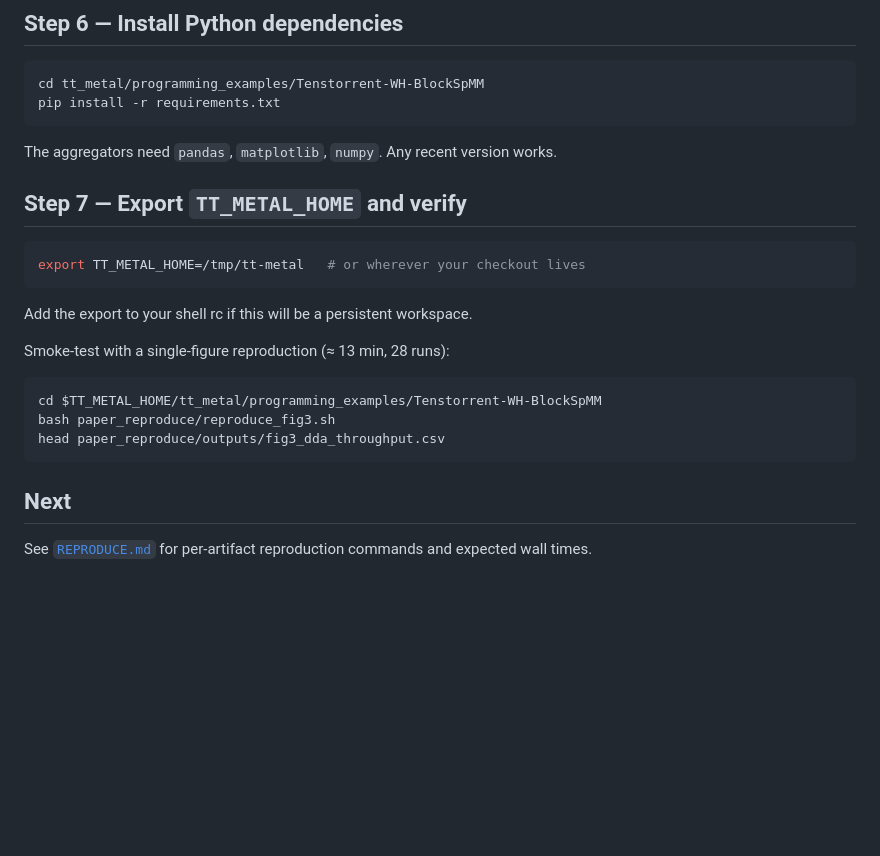
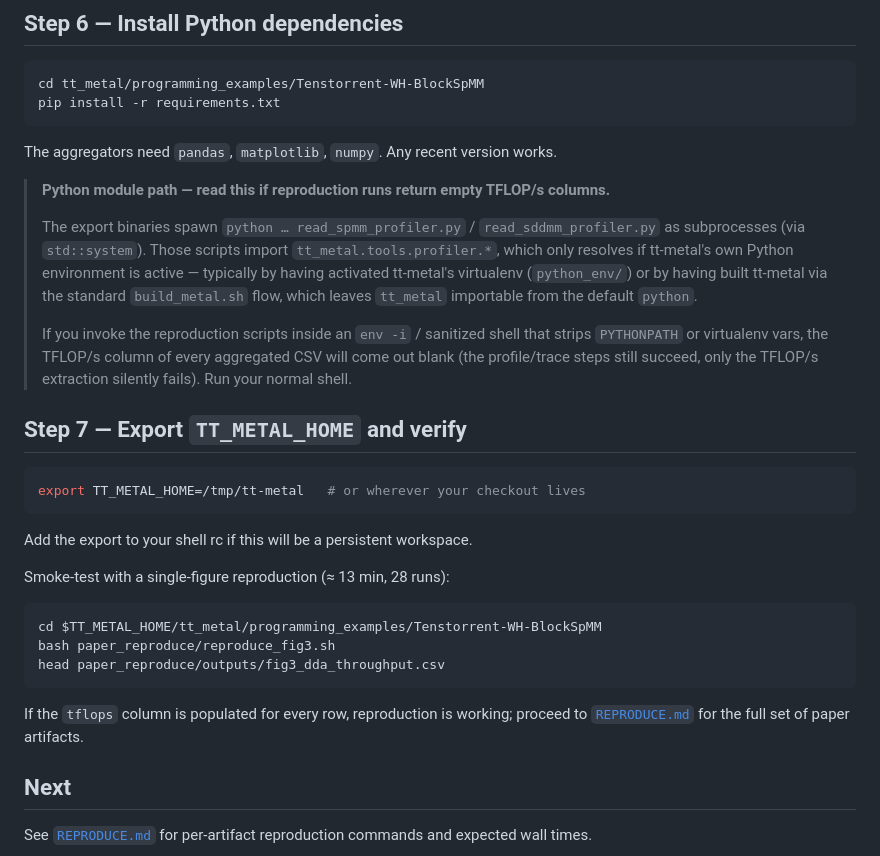
Before and after one commit to salmanra/Tenstorrent-WH-BlockSpMM, a Markdown page: INSTALL.md, the part around the change. GitHub-like rendering; blank space fills up the shorter version.

Commit message:
INSTALL.md: document Python module path requirement for read_*_profiler.py
Dry-run caught: if the reproduction scripts are launched from a shell that
strips PYTHONPATH / virtualenv vars (e.g. env -i), the python subprocess
spawned by export_*.cpp cannot find the tt_metal module, so TFLOP/s goes
missing from the aggregated CSVs. The profile+trace steps still succeed,
only the final TFLOP/s extraction fails silently.

Added a call-out in Step 6 to warn reviewers.

````diff
--- a/INSTALL.md
+++ b/INSTALL.md
@@ -110,6 +110,20 @@ pip install -r requirements.txt
 The aggregators need `pandas`, `matplotlib`, `numpy`. Any recent version
 works.
 
+> **Python module path — read this if reproduction runs return empty TFLOP/s columns.**
+>
+> The export binaries spawn `python … read_spmm_profiler.py` / `read_sddmm_profiler.py`
+> as subprocesses (via `std::system`). Those scripts import
+> `tt_metal.tools.profiler.*`, which only resolves if tt-metal's own Python
+> environment is active — typically by having activated tt-metal's virtualenv
+> (`python_env/`) or by having built tt-metal via the standard `build_metal.sh`
+> flow, which leaves `tt_metal` importable from the default `python`.
+>
+> If you invoke the reproduction scripts inside an `env -i` / sanitized shell
+> that strips `PYTHONPATH` or virtualenv vars, the TFLOP/s column of every
+> aggregated CSV will come out blank (the profile/trace steps still succeed,
+> only the TFLOP/s extraction silently fails). Run your normal shell.
+
 ## Step 7 — Export `TT_METAL_HOME` and verify
 
 ```bash
@@ -126,6 +140,9 @@ bash paper_reproduce/reproduce_fig3.sh
 head paper_reproduce/outputs/fig3_dda_throughput.csv
 ```
 
+If the `tflops` column is populated for every row, reproduction is working;
+proceed to [`REPRODUCE.md`](REPRODUCE.md) for the full set of paper artifacts.
+
 ## Next
 
 See [`REPRODUCE.md`](REPRODUCE.md) for per-artifact reproduction commands
````
